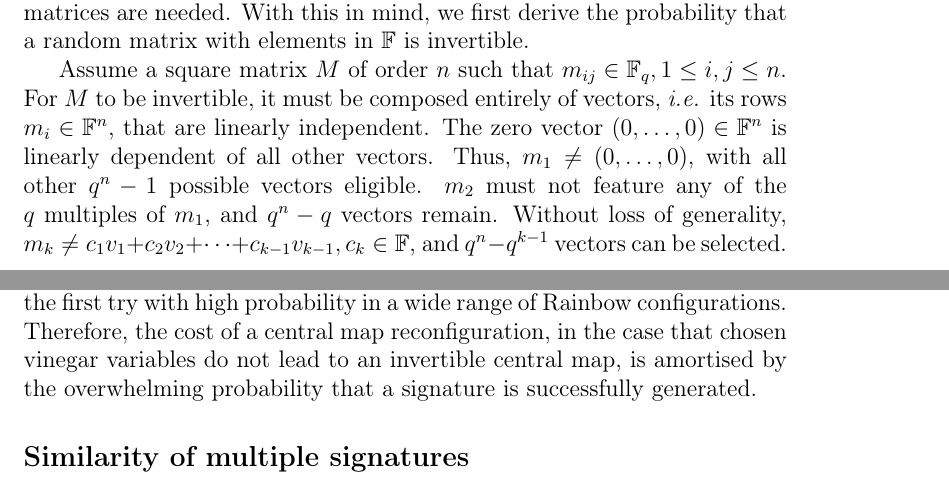
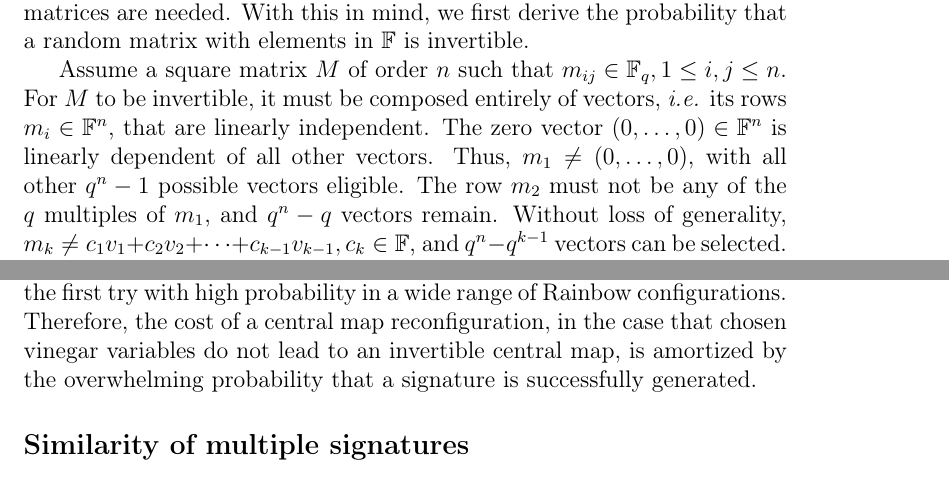
Before and after one commit to zambonin/msc, a LaTeX thesis (main.tex): two parts of pages 12 and 14 of 28, joined at a grey line, cut so that both start at the same text. Compiled offline with pdfLaTeX.

Commit message:
overleaf_to_git: update main.tex from r3302 to r3307

```diff
--- a/main.tex
+++ b/main.tex
@@ -295,7 +295,7 @@ invertible, it must be composed entirely of vectors, \emph{i.e.} its rows
 $m_{i} \in \mathbb{F}^{n}$, that are linearly independent. The zero vector
 $(0, \dots, 0) \in \mathbb{F}^{n}$ is linearly dependent of all other vectors.
 Thus, $m_{1} \neq (0, \dots, 0)$, with all other $q^{n} - 1$ possible vectors
-eligible. $m_{2}$ must not feature any of the $q$ multiples of $m_{1}$, and
+eligible. The row $m_{2}$ must not be any of the $q$ multiples of $m_{1}$, and
 $q^{n} - q$ vectors remain. Without loss of generality,
 $m_{k} \ne c_{1} v_{1} + c_{2} v_{2} + \cdots + c_{k - 1} v_{k - 1},
 c_{k} \in \mathbb{F}$, and $q^{n} - q^{k - 1}$ vectors can be selected. Then,
@@ -373,7 +372,7 @@ This evidence shows that computing a preimage in order to sign a message
 happens at the first try with high probability in a wide range of Rainbow
 configurations. Therefore, the cost of a central map reconfiguration, in the
 case that chosen vinegar variables do not lead to an invertible central map, is
-amortised by the overwhelming probability that a signature is successfully
+amortized by the overwhelming probability that a signature is successfully
 generated.
 
 \subsection{Similarity of multiple signatures}\label{subsec:similar}
```
Also changed, not shown: main.tex (3 more changed lines).
